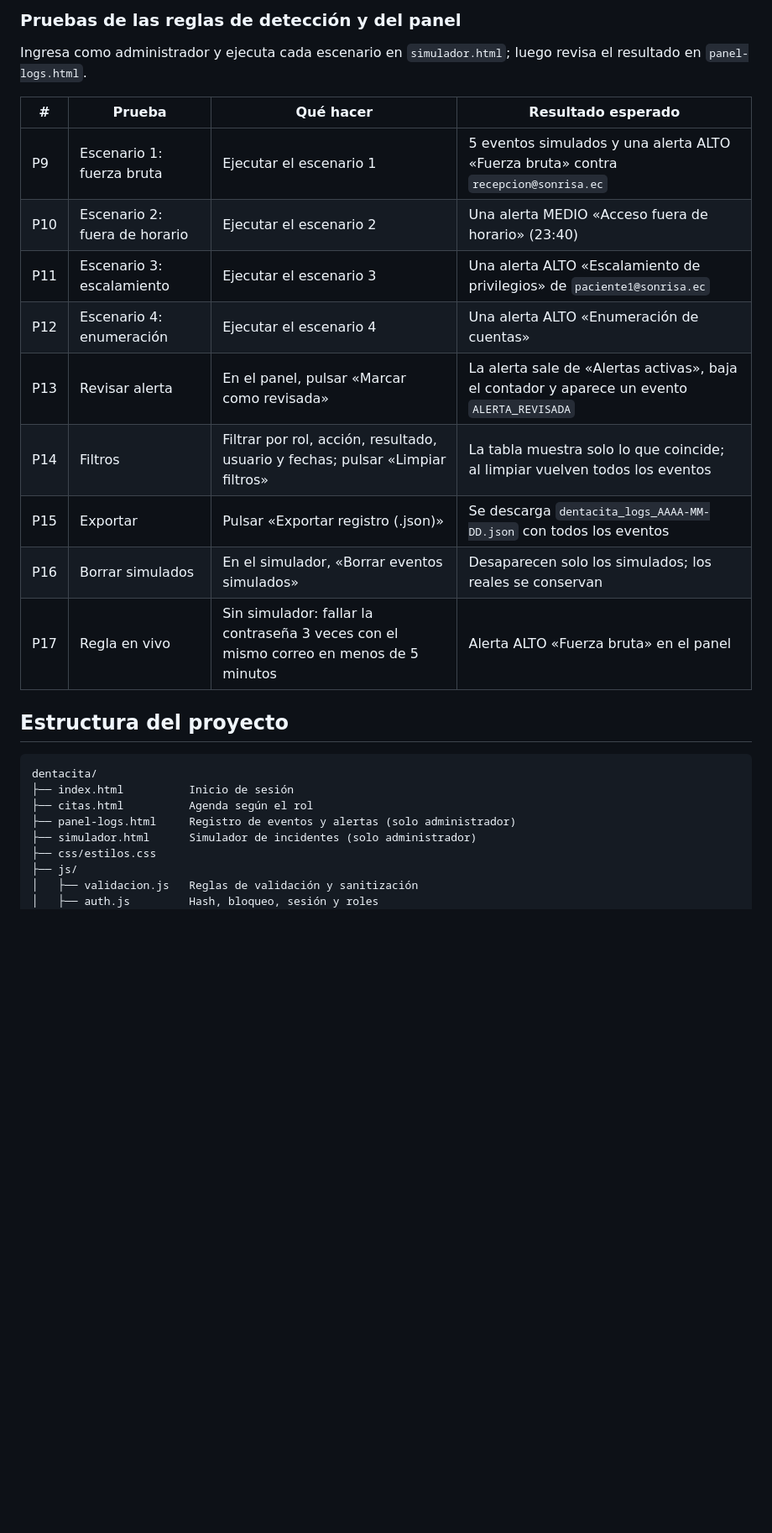
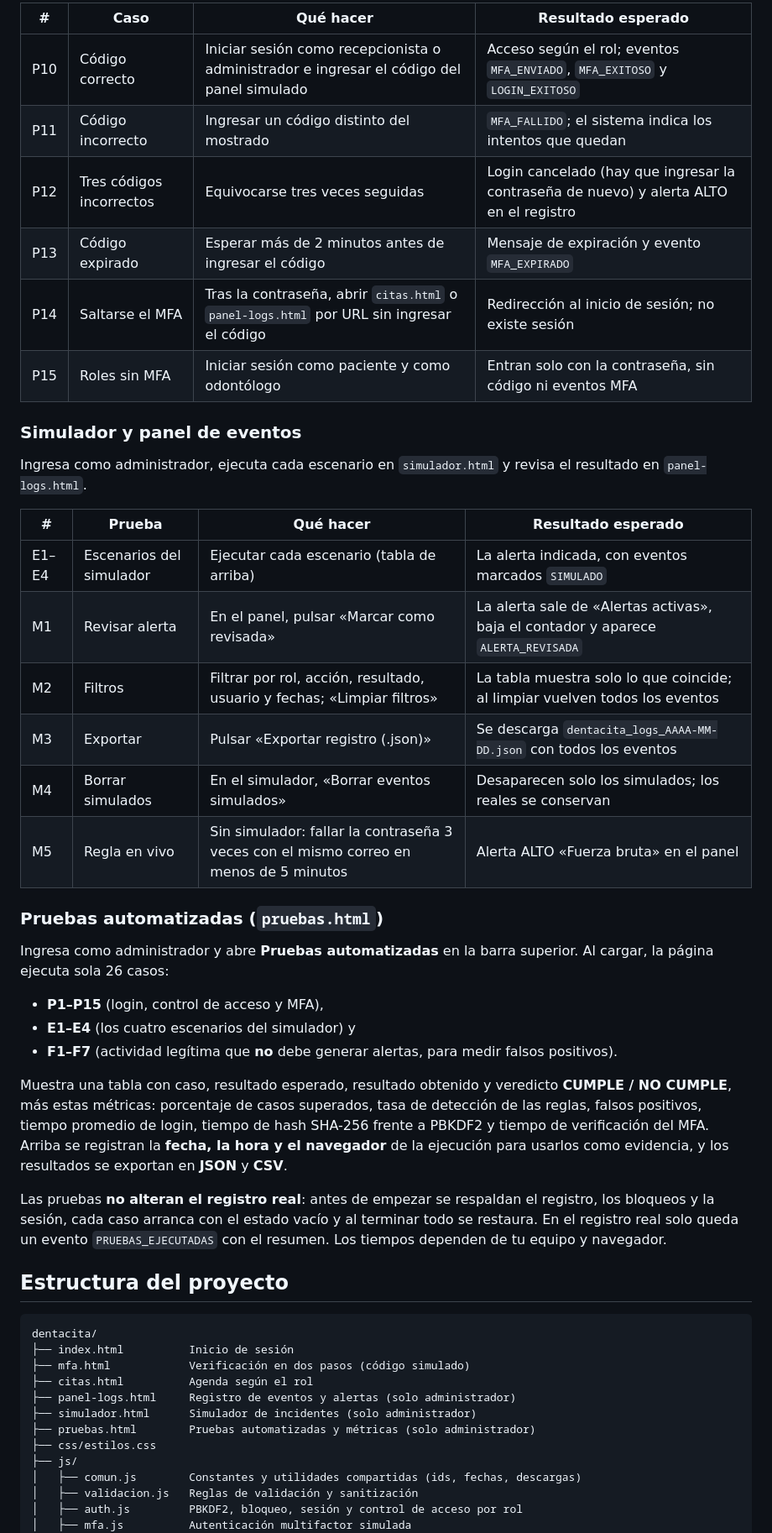
Before and after one commit to DanielaBR-bot/DENTACITA, a Markdown page: README.md, the part around one of its changes. Shown at 84% size. GitHub-like rendering; blank space fills up the shorter version.

Commit message:
Actualiza el README y agrega manual de usuario y manual tecnico en docs

````diff
--- a/README.md
+++ b/README.md
@@ -124,30 +152,52 @@ Después de las pruebas, entra como administrador (`admin@sonrisa.ec`) para ver
 
-### Pruebas de las reglas de detección y del panel
+| # | Caso | Qué hacer | Resultado esperado |
+|---|---|---|---|
+| P10 | Código correcto | Iniciar sesión como recepcionista o administrador e ingresar el código del panel simulado | Acceso según el rol; eventos `MFA_ENVIADO`, `MFA_EXITOSO` y `LOGIN_EXITOSO` |
+| P11 | Código incorrecto | Ingresar un código distinto del mostrado | `MFA_FALLIDO`; el sistema indica los intentos que quedan |
+| P12 | Tres códigos incorrectos | Equivocarse tres veces seguidas | Login cancelado (hay que ingresar la contraseña de nuevo) y alerta ALTO en el registro |
+| P13 | Código expirado | Esperar más de 2 minutos antes de ingresar el código | Mensaje de expiración y evento `MFA_EXPIRADO` |
+| P14 | Saltarse el MFA | Tras la contraseña, abrir `citas.html` o `panel-logs.html` por URL sin ingresar el código | Redirección al inicio de sesión; no existe sesión |
+| P15 | Roles sin MFA | Iniciar sesión como paciente y como odontólogo | Entran solo con la contraseña, sin código ni eventos MFA |
 
-Ingresa como administrador y ejecuta cada escenario en `simulador.html`; luego revisa el resultado en `panel-logs.html`.
+### Simulador y panel de eventos
+
+Ingresa como administrador, ejecuta cada escenario en `simulador.html` y revisa el resultado en `panel-logs.html`.
 
 | # | Prueba | Qué hacer | Resultado esperado |
 |---|---|---|---|
-| P9 | Escenario 1: fuerza bruta | Ejecutar el escenario 1 | 5 eventos simulados y una alerta ALTO «Fuerza bruta» contra `recepcion@sonrisa.ec` |
-| P10 | Escenario 2: fuera de horario | Ejecutar el escenario 2 | Una alerta MEDIO «Acceso fuera de horario» (23:40) |
-| P11 | Escenario 3: escalamiento | Ejecutar el escenario 3 | Una alerta ALTO «Escalamiento de privilegios» de `paciente1@sonrisa.ec` |
-| P12 | Escenario 4: enumeración | Ejecutar el escenario 4 | Una alerta ALTO «Enumeración de cuentas» |
-| P13 | Revisar alerta | En el panel, pulsar «Marcar como revisada» | La alerta sale de «Alertas activas», baja el contador y aparece un evento `ALERTA_REVISADA` |
-| P14 | Filtros | Filtrar por rol, acción, resultado, usuario y fechas; pulsar «Limpiar filtros» | La tabla muestra solo lo que coincide; al limpiar vuelven todos los eventos |
-| P15 | Exportar | Pulsar «Exportar registro (.json)» | Se descarga `dentacita_logs_AAAA-MM-DD.json` con todos los eventos |
-| P16 | Borrar simulados | En el simulador, «Borrar eventos simulados» | Desaparecen solo los simulados; los reales se conservan |
-| P17 | Regla en vivo | Sin simulador: fallar la contraseña 3 veces con el mismo correo en menos de 5 minutos | Alerta ALTO «Fuerza bruta» en el panel |
+| E1–E4 | Escenarios del simulador | Ejecutar cada escenario (tabla de arriba) | La alerta indicada, con eventos marcados `SIMULADO` |
+| M1 | Revisar alerta | En el panel, pulsar «Marcar como revisada» | La alerta sale de «Alertas activas», baja el contador y aparece `ALERTA_REVISADA` |
+| M2 | Filtros | Filtrar por rol, acción, resultado, usuario y fechas; «Limpiar filtros» | La tabla muestra solo lo que coincide; al limpiar vuelven todos los eventos |
+| M3 | Exportar | Pulsar «Exportar registro (.json)» | Se descarga `dentacita_logs_AAAA-MM-DD.json` con todos los eventos |
+| M4 | Borrar simulados | En el simulador, «Borrar eventos simulados» | Desaparecen solo los simulados; los reales se conservan |
+| M5 | Regla en vivo | Sin simulador: fallar la contraseña 3 veces con el mismo correo en menos de 5 minutos | Alerta ALTO «Fuerza bruta» en el panel |
+
+### Pruebas automatizadas (`pruebas.html`)
+
+Ingresa como administrador y abre **Pruebas automatizadas** en la barra superior. Al cargar, la página ejecuta sola 26 casos:
+
+- **P1–P15** (login, control de acceso y MFA),
+- **E1–E4** (los cuatro escenarios del simulador) y
+- **F1–F7** (actividad legítima que **no** debe generar alertas, para medir falsos positivos).
+
+Muestra una tabla con caso, resultado esperado, resultado obtenido y veredicto **CUMPLE / NO CUMPLE**, más estas métricas: porcentaje de casos superados, tasa de detección de las reglas, falsos positivos, tiempo promedio de login, tiempo de hash SHA-256 frente a PBKDF2 y tiempo de verificación del MFA. Arriba se registran la **fecha, la hora y el navegador** de la ejecución para usarlos como evidencia, y los resultados se exportan en **JSON** y **CSV**.
+
+Las pruebas **no alteran el registro real**: antes de empezar se respaldan el registro, los bloqueos y la sesión, cada caso arranca con el estado vacío y al terminar todo se restaura. En el registro real solo queda un evento `PRUEBAS_EJECUTADAS` con el resumen. Los tiempos dependen de tu equipo y navegador.
 
 ## Estructura del proyecto
 
 ```
 dentacita/
 ├── index.html          Inicio de sesión
+├── mfa.html            Verificación en dos pasos (código simulado)
 ├── citas.html          Agenda según el rol
 ├── panel-logs.html     Registro de eventos y alertas (solo administrador)
 ├── simulador.html      Simulador de incidentes (solo administrador)
+├── pruebas.html        Pruebas automatizadas y métricas (solo administrador)
 ├── css/estilos.css
 ├── js/
+│   ├── comun.js        Constantes y utilidades compartidas (ids, fechas, descargas)
 │   ├── validacion.js   Reglas de validación y sanitización
-│   ├── auth.js         Hash, bloqueo, sesión y roles
+│   ├── auth.js         PBKDF2, bloqueo, sesión y control de acceso por rol
+│   ├── mfa.js          Autenticación multifactor simulada
 │   ├── logs.js         Registro de eventos, reglas de detección y alertas
````
Also changed, not shown: other parts of README.md (+75 -38 lines), docs/MANUAL_TECNICO.md (added, +219 -0 lines), docs/MANUAL_USUARIO.md (added, +165 -0 lines).
